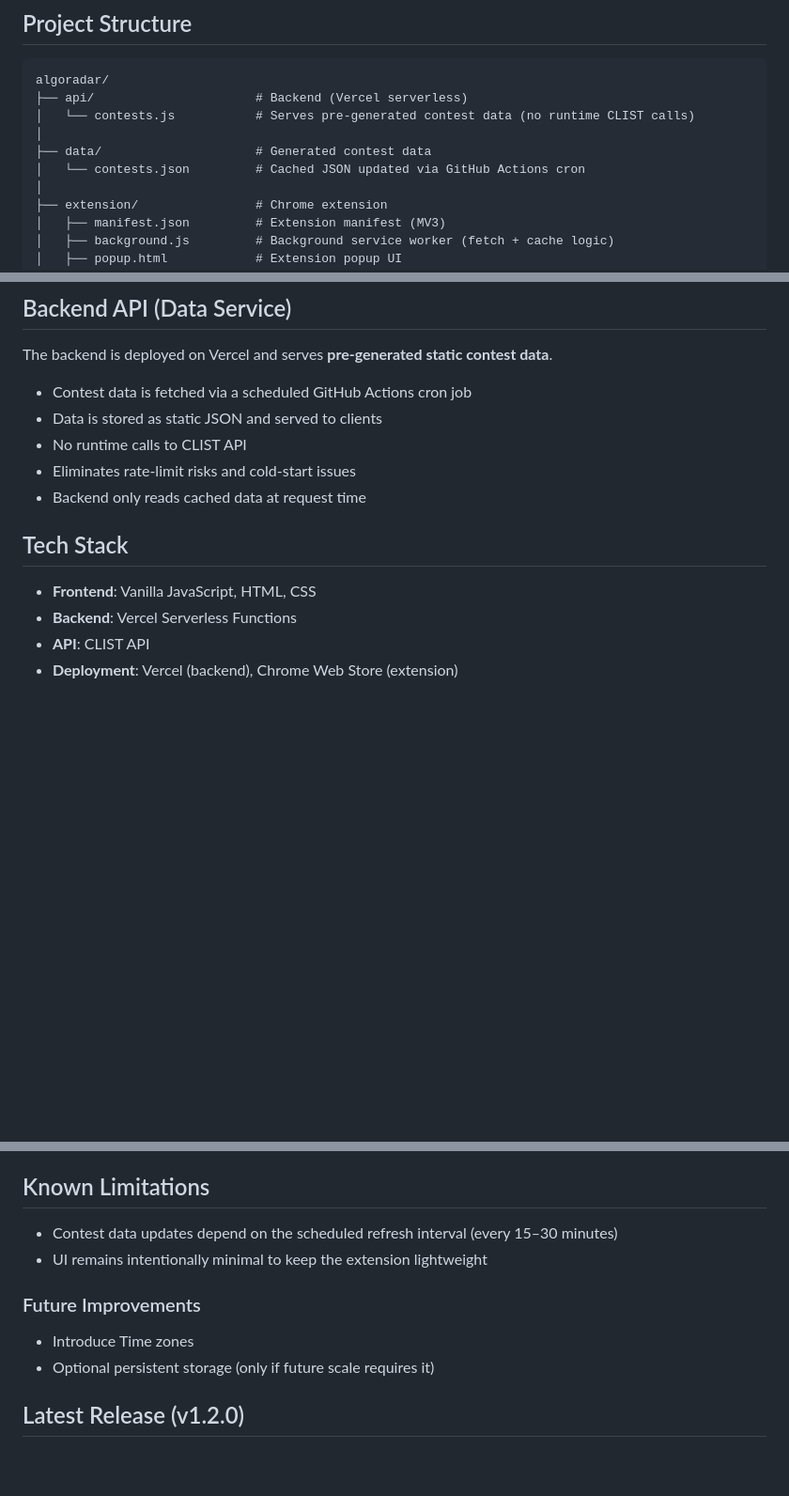
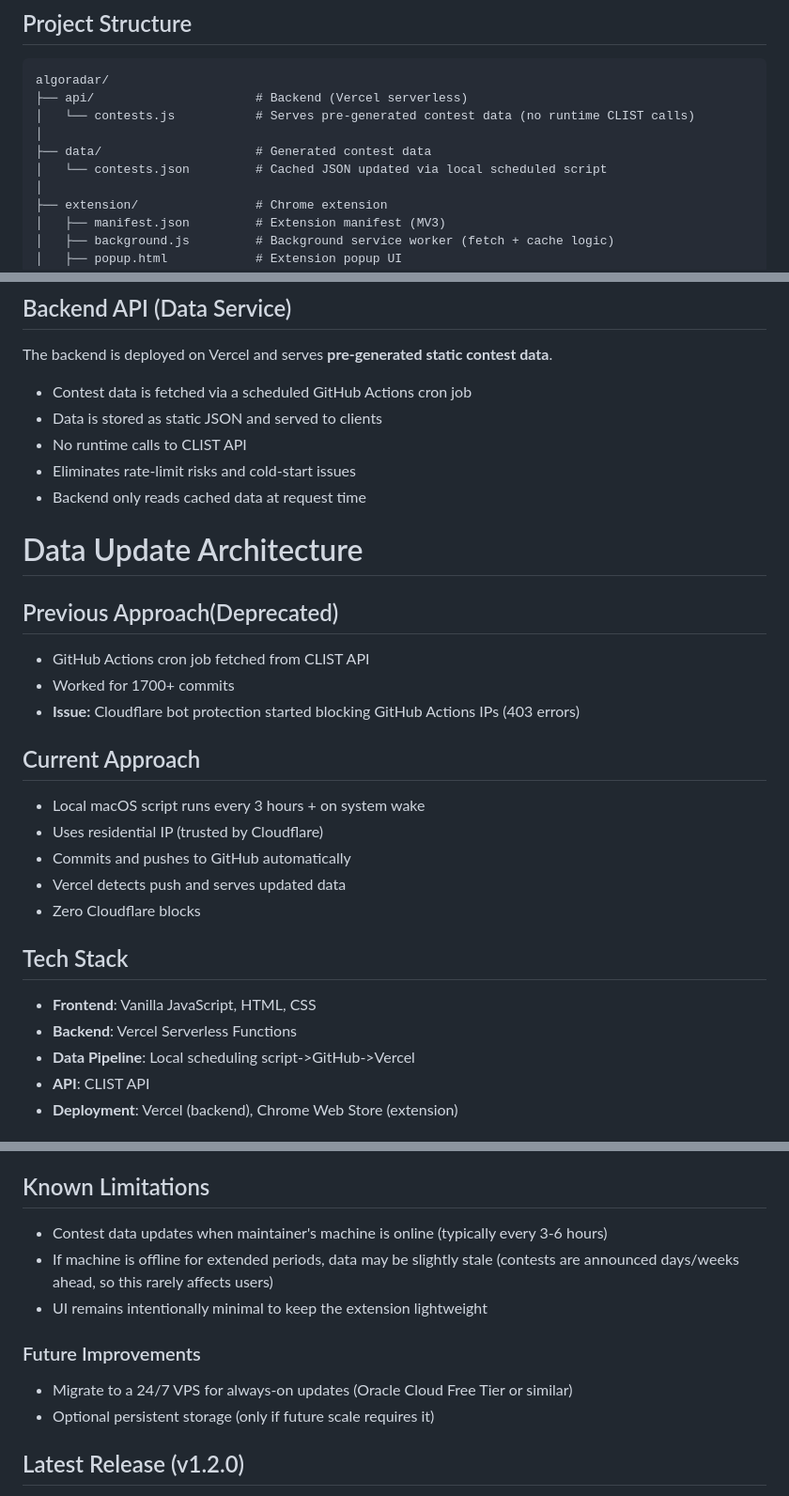
Before and after one commit to nilanshucodes/algoradar-extension, a Markdown page: README.md, 3 parts joined by grey strips. Shown at 94% size. GitHub-like rendering; blank space fills up the shorter version.

Commit message:
Revise data update architecture and related sections
Updated the data update architecture section to reflect the change from GitHub Actions to a local scheduled script for fetching contest data. Adjusted the known limitations and future improvements accordingly.

```diff
--- a/README.md
+++ b/README.md
@@ -32,7 +32,7 @@ algoradar/
 │   └── contests.js           # Serves pre-generated contest data (no runtime CLIST calls)
 │
 ├── data/                     # Generated contest data
-│   └── contests.json         # Cached JSON updated via GitHub Actions cron
+│   └── contests.json         # Cached JSON updated via local scheduled script
 │
 ├── extension/                # Chrome extension
 │   ├── manifest.json         # Extension manifest (MV3)
@@ -76,12 +76,25 @@ The backend is deployed on Vercel and serves **pre-generated static contest data
 - Eliminates rate-limit risks and cold-start issues
 - Backend only reads cached data at request time
 
+# Data Update Architecture
 
+## Previous Approach(Deprecated)
+- GitHub Actions cron job fetched from CLIST API
+- Worked for 1700+ commits
+- **Issue:** Cloudflare bot protection started blocking GitHub Actions IPs (403 errors)
+
+## Current Approach
+- Local macOS script runs every 3 hours + on system wake
+- Uses residential IP (trusted by Cloudflare)
+- Commits and pushes to GitHub automatically
+- Vercel detects push and serves updated data
+- Zero Cloudflare blocks
 
 ## Tech Stack
 
 - **Frontend**: Vanilla JavaScript, HTML, CSS
 - **Backend**: Vercel Serverless Functions
+- **Data Pipeline**: Local scheduling script->GitHub->Vercel
 - **API**: CLIST API
 - **Deployment**: Vercel (backend), Chrome Web Store (extension)
 
@@ -101,12 +114,13 @@ Contributions welcome! Please:
 
 ## Known Limitations
 
-- Contest data updates depend on the scheduled refresh interval (every 15–30 minutes)
+- Contest data updates when maintainer's machine is online (typically every 3-6 hours)
+- If machine is offline for extended periods, data may be slightly stale (contests are announced days/weeks ahead, so this rarely affects users)
 - UI remains intentionally minimal to keep the extension lightweight
 
 
 ### Future Improvements
-- Introduce Time zones
+- Migrate to a 24/7 VPS for always-on updates (Oracle Cloud Free Tier or similar)
 - Optional persistent storage (only if future scale requires it)
 
 ## Latest Release (v1.2.0)
```
